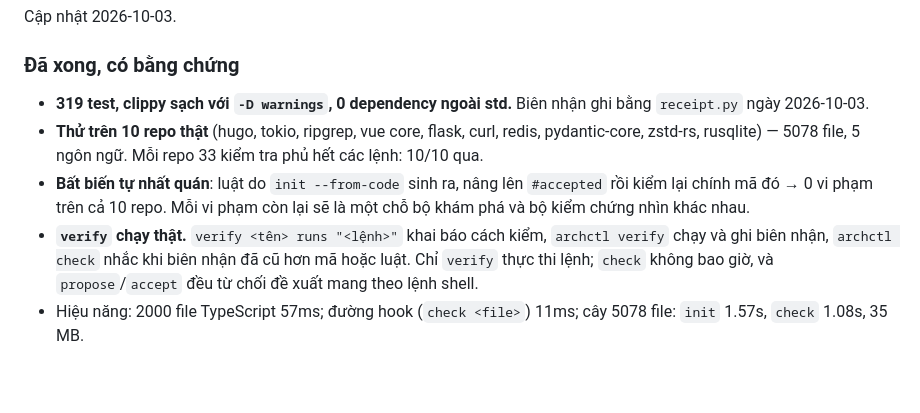
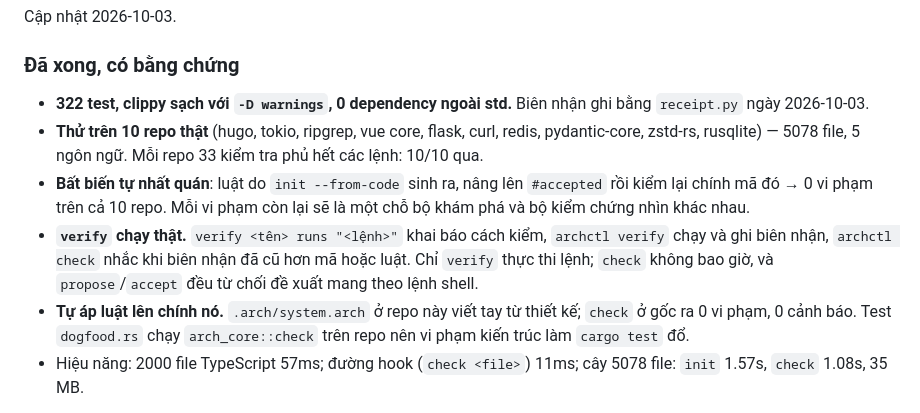
Before and after one commit to tdHuy22/archctl, a Markdown page: PLAN.md, the part around the change. GitHub-like rendering; blank space fills up the shorter version.

Commit message:
Số liệu: 322 test, và check ở gốc repo ra 0 cảnh báo
Co-Authored-By: Claude Opus 5 <noreply@anthropic.com>

```diff
--- a/PLAN.md
+++ b/PLAN.md
@@ -9,7 +9,7 @@ Cập nhật 2026-10-03.
 
 ### Đã xong, có bằng chứng
 
-- **319 test, clippy sạch với `-D warnings`, 0 dependency ngoài std.** Biên
+- **322 test, clippy sạch với `-D warnings`, 0 dependency ngoài std.** Biên
   nhận ghi bằng `receipt.py` ngày 2026-10-03.
 - **Thử trên 10 repo thật** (hugo, tokio, ripgrep, vue core, flask, curl,
   redis, pydantic-core, zstd-rs, rusqlite) — 5078 file, 5 ngôn ngữ. Mỗi repo
@@ -21,6 +21,9 @@ Cập nhật 2026-10-03.
   `archctl verify` chạy và ghi biên nhận, `archctl check` nhắc khi biên nhận
   đã cũ hơn mã hoặc luật. Chỉ `verify` thực thi lệnh; `check` không bao giờ,
   và `propose`/`accept` đều từ chối đề xuất mang theo lệnh shell.
+- **Tự áp luật lên chính nó.** `.arch/system.arch` ở repo này viết tay từ
+  thiết kế; `check` ở gốc ra 0 vi phạm, 0 cảnh báo. Test `dogfood.rs` chạy
+  `arch_core::check` trên repo nên vi phạm kiến trúc làm `cargo test` đổ.
 - Hiệu năng: 2000 file TypeScript 57ms; đường hook (`check <file>`) 11ms;
   cây 5078 file: `init` 1.57s, `check` 1.08s, 35 MB.
 
```
Also changed, not shown: README.md (+1 -1 lines).
